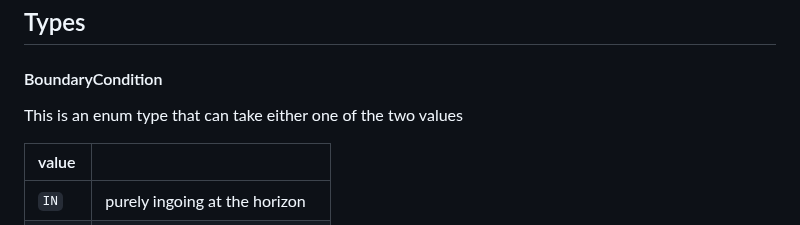
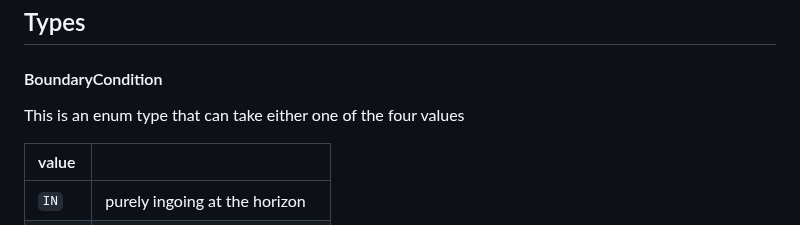
Before and after one commit to ricokaloklo/GeneralizedSasakiNakamura.jl, a Markdown page: docs/src/APIs.md, the part around the change. Rendered like a GitHub page.

```diff
--- a/docs/src/APIs.md
+++ b/docs/src/APIs.md
@@ -36,7 +36,7 @@ r_from_rstar
 
 ## Types
 #### BoundaryCondition
-This is an enum type that can take either one of the two values
+This is an enum type that can take either one of the four values
 
 | value |  |
 | :--- | :--- |
```
